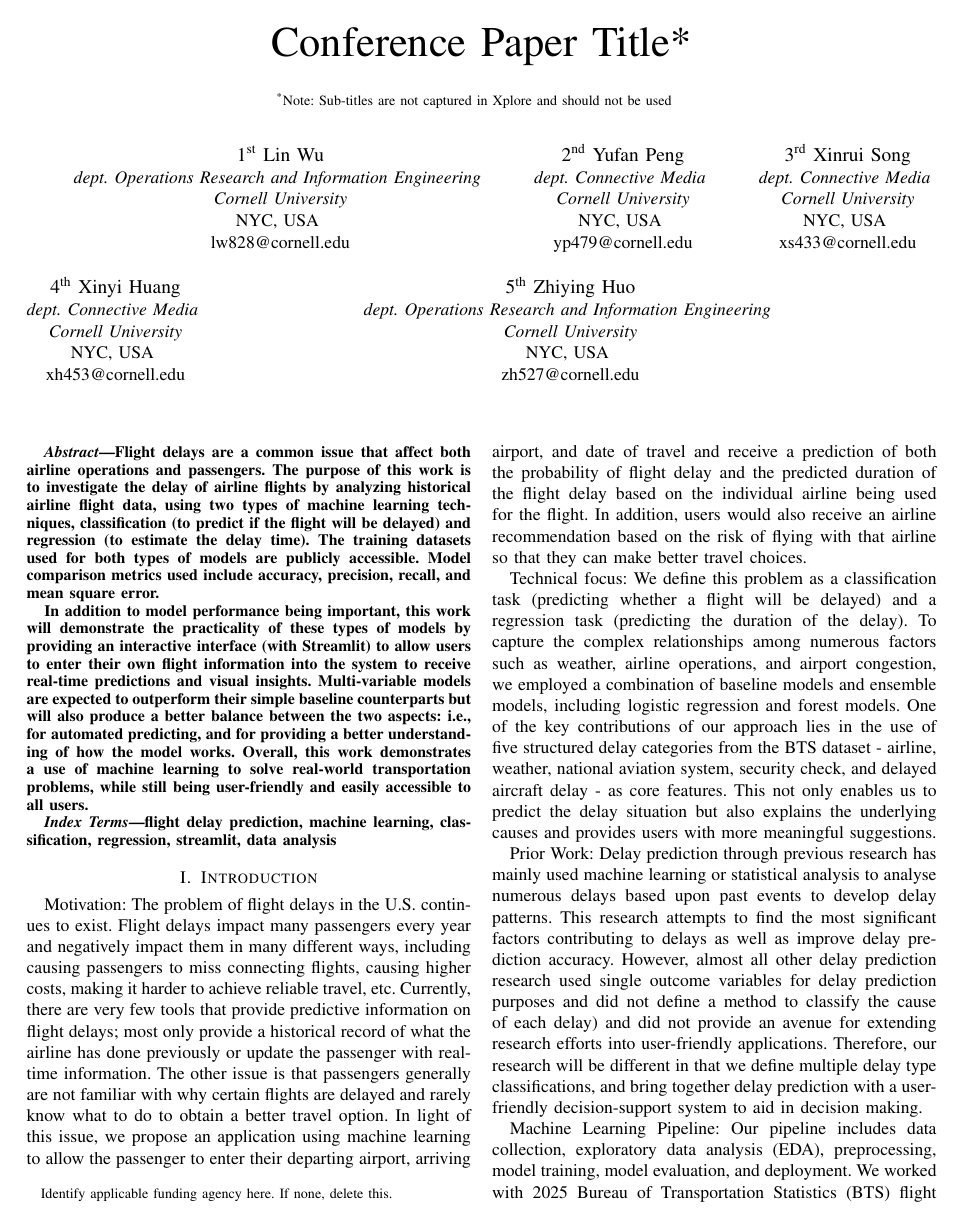
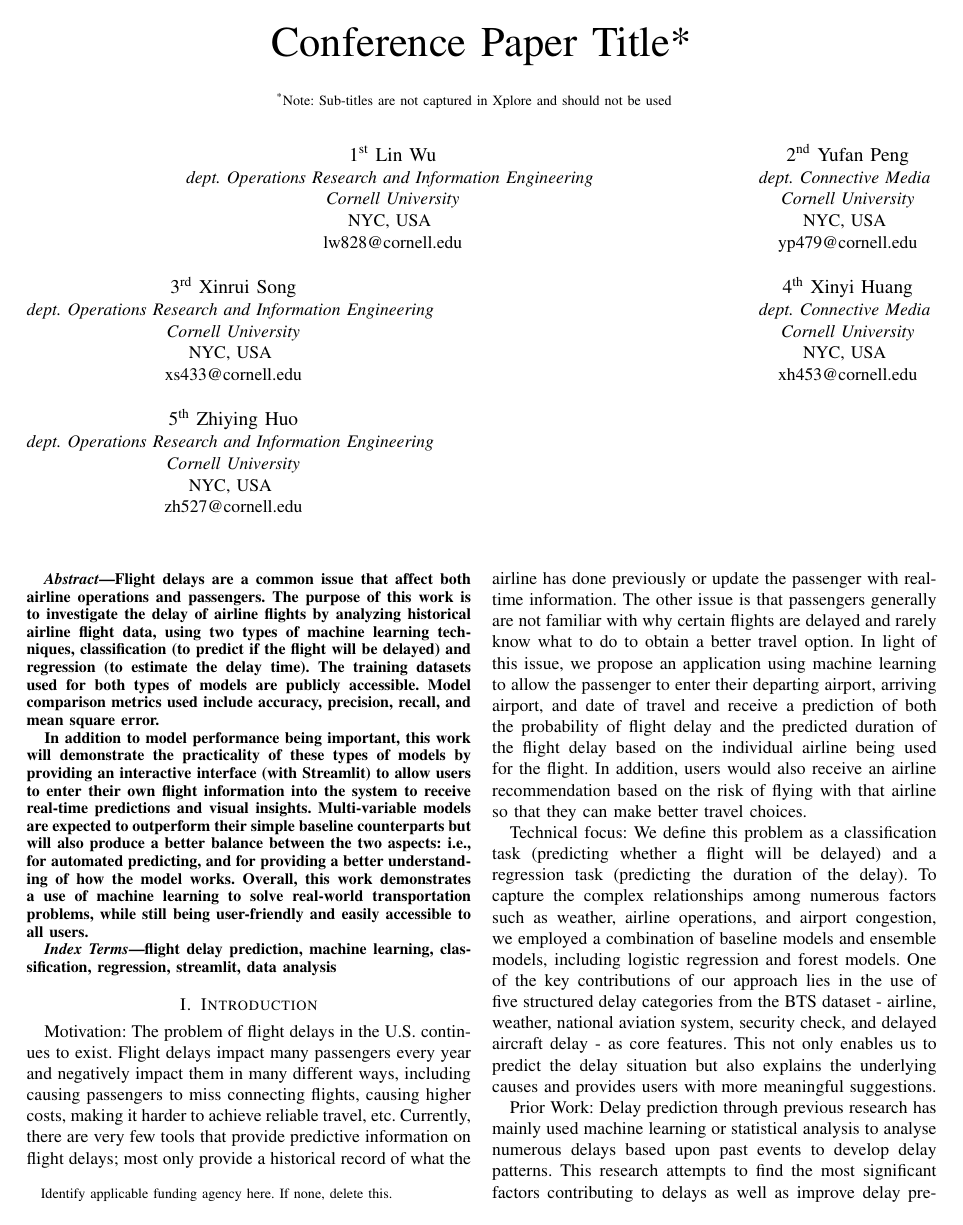
Before and after one commit to yp479-ry/final_project_XYZLW, a LaTeX paper (Final Report Template/[PAML Spring 2026] Final Report Template/main.tex): page 1 of 6. Compiled offline with pdfLaTeX.

Commit message:
Update main.tex

```diff
--- a/Final Report Template/[PAML Spring 2026] Final Report Template/main.tex
+++ b/Final Report Template/[PAML Spring 2026] Final Report Template/main.tex
@@ -30,7 +30,7 @@ NYC, USA \\
 yp479@cornell.edu}
 \and
 \IEEEauthorblockN{3\textsuperscript{rd} Xinrui Song}
-\IEEEauthorblockA{\textit{dept. Connective Media} \\
+\IEEEauthorblockA{\textit{dept. Operations Research and Information Engineering} \\
 \textit{Cornell University}\\
 NYC, USA \\
 xs433@cornell.edu}
```
